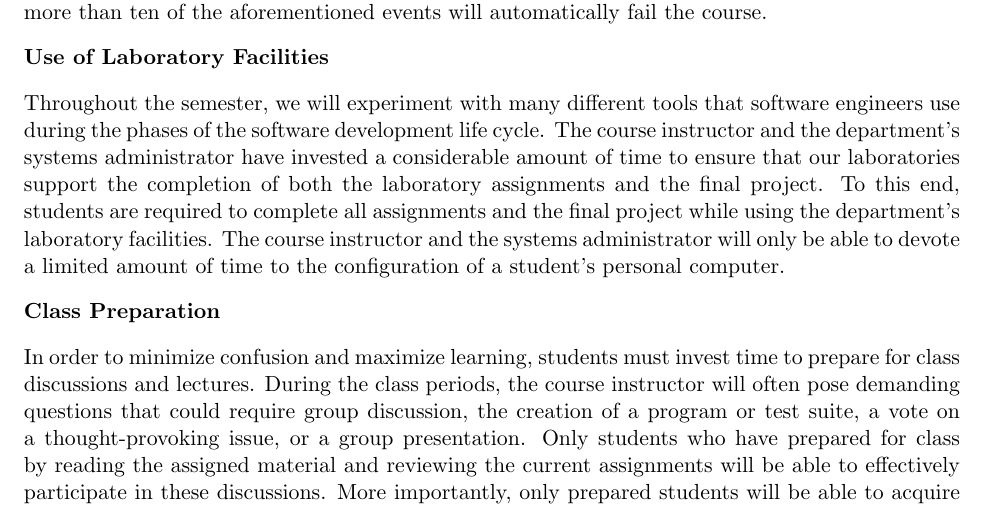
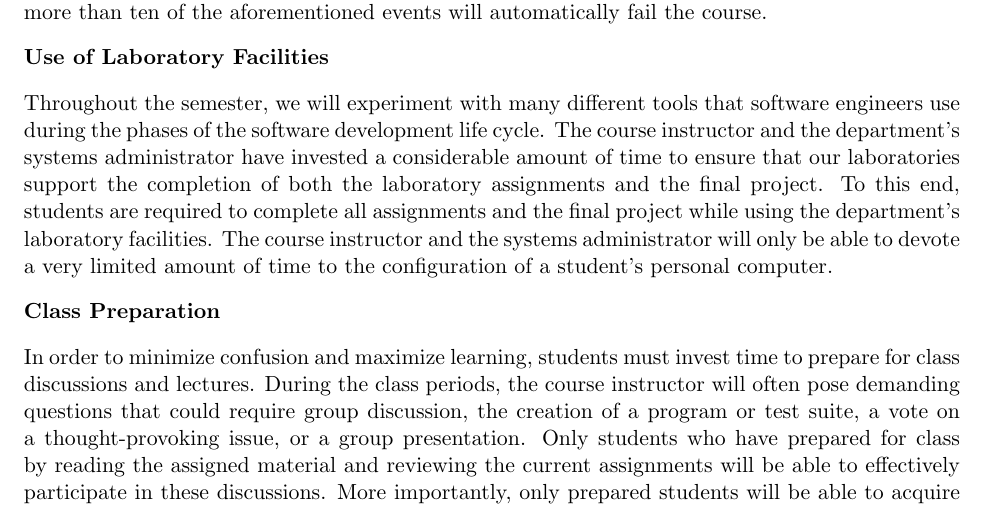
Before and after one commit to gkapfham/cs280F2015, a LaTeX document (syllabus/cs280F2015_syllabus.tex): part of page 4 of 5, cut so that both start at the same text. Compiled offline with pdfLaTeX; a LaTeX package or settings file that is missing is left out.

Commit message:
Changing slightly the statement about the use of the lab facilities.

```diff
--- a/syllabus/cs280F2015_syllabus.tex
+++ b/syllabus/cs280F2015_syllabus.tex
@@ -219,7 +219,7 @@ the software development life cycle.  The course instructor and the department's
 considerable amount of time to ensure that our laboratories support the completion of both the laboratory assignments and the
 final project.  To this end, students are required to complete all assignments and the final project while using the
 department's laboratory facilities. The course instructor and the systems administrator will only be able to devote a
-limited amount of time to the configuration of a student's personal computer.
+very limited amount of time to the configuration of a student's personal computer.
 
 \subsubsection*{Class Preparation}
 
```
